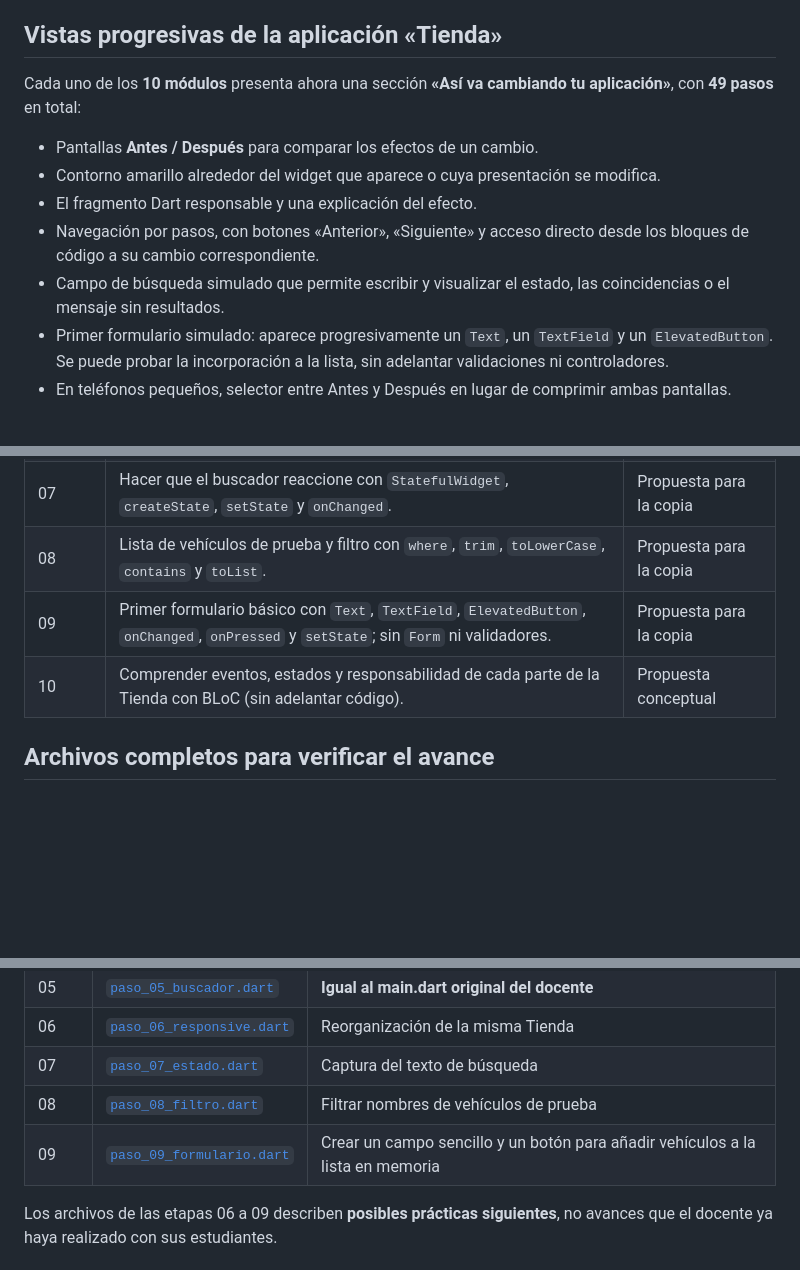
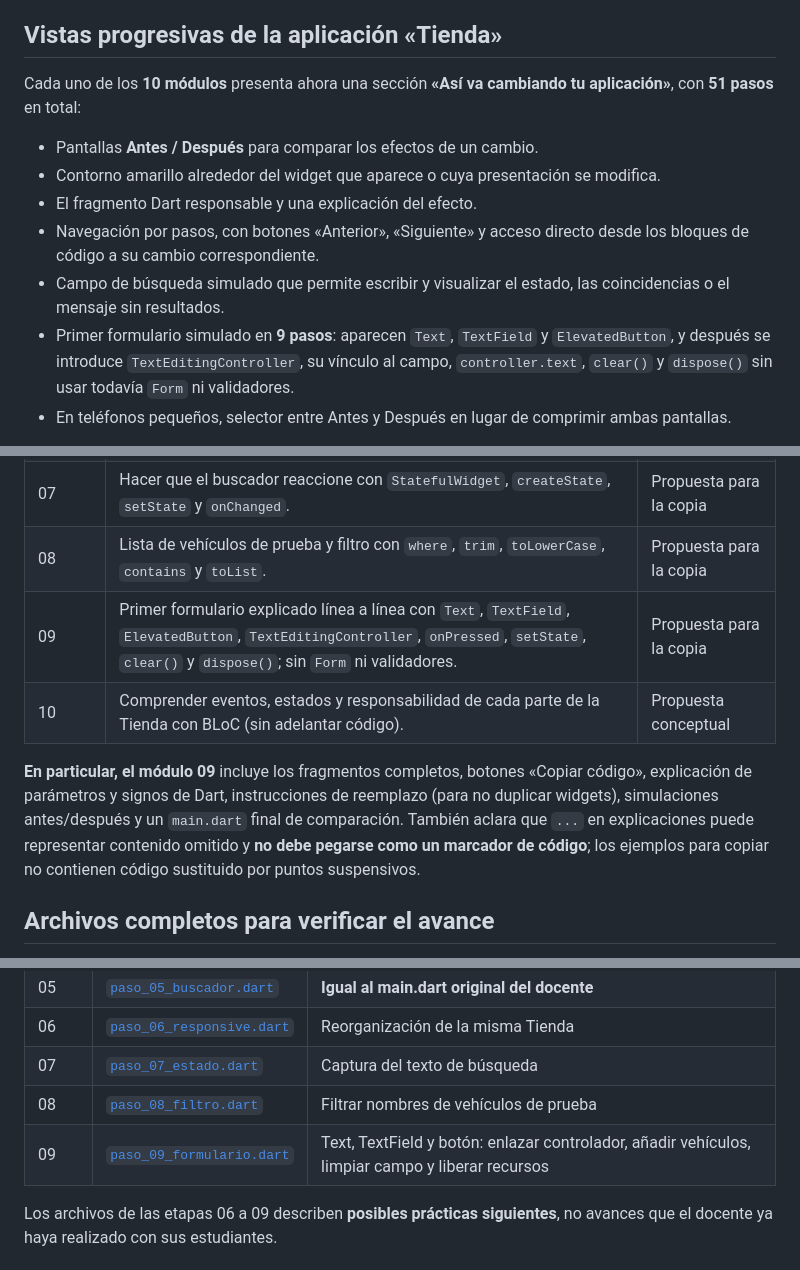
Before and after one commit to diln20/tallerFlutterDesarrollo, a Markdown page: README.md, 3 parts joined by grey strips. Drawn GitHub-style; blank space fills up the shorter version.

Commit message:
docs: registrar nueve pasos, controller y guia sin omisiones

```diff
--- a/README.md
+++ b/README.md
@@ -7,14 +7,14 @@
 
 ## Vistas progresivas de la aplicación «Tienda»
 
-Cada uno de los **10 módulos** presenta ahora una sección **«Así va cambiando tu aplicación»**, con **49 pasos** en total:
+Cada uno de los **10 módulos** presenta ahora una sección **«Así va cambiando tu aplicación»**, con **51 pasos** en total:
 
 - Pantallas **Antes / Después** para comparar los efectos de un cambio.
 - Contorno amarillo alrededor del widget que aparece o cuya presentación se modifica.
 - El fragmento Dart responsable y una explicación del efecto.
 - Navegación por pasos, con botones «Anterior», «Siguiente» y acceso directo desde los bloques de código a su cambio correspondiente.
 - Campo de búsqueda simulado que permite escribir y visualizar el estado, las coincidencias o el mensaje sin resultados.
-- Primer formulario simulado: aparece progresivamente un `Text`, un `TextField` y un `ElevatedButton`. Se puede probar la incorporación a la lista, sin adelantar validaciones ni controladores.
+- Primer formulario simulado en **9 pasos**: aparecen `Text`, `TextField` y `ElevatedButton`, y después se introduce `TextEditingController`, su vínculo al campo, `controller.text`, `clear()` y `dispose()` sin usar todavía `Form` ni validadores.
 - En teléfonos pequeños, selector entre Antes y Después en lugar de comprimir ambas pantallas.
 
 **Exactitud pedagógica:** la vista es una simulación visual HTML y está identificada como tal. No representa una captura ni una ejecución real de Flutter. Los primeros módulos muestran la construcción del código de clase y los pasos 06–10 describen mejoras propuestas; algunos cambios de Dart (como declarar `StatefulWidget` o una variable) **no generan ningún cambio visual inmediato**, y así se señala explícitamente.
@@ -52,8 +52,10 @@ La aplicación de clase contiene `MainApp extends StatelessWidget`, `MaterialApp
 | 06 | Mejorar la misma Tienda con `Padding`, `SingleChildScrollView` y distribución adaptable. | Propuesta para la copia |
 | 07 | Hacer que el buscador reaccione con `StatefulWidget`, `createState`, `setState` y `onChanged`. | Propuesta para la copia |
 | 08 | Lista de vehículos de prueba y filtro con `where`, `trim`, `toLowerCase`, `contains` y `toList`. | Propuesta para la copia |
-| 09 | Primer formulario básico con `Text`, `TextField`, `ElevatedButton`, `onChanged`, `onPressed` y `setState`; sin `Form` ni validadores. | Propuesta para la copia |
+| 09 | Primer formulario explicado línea a línea con `Text`, `TextField`, `ElevatedButton`, `TextEditingController`, `onPressed`, `setState`, `clear()` y `dispose()`; sin `Form` ni validadores. | Propuesta para la copia |
 | 10 | Comprender eventos, estados y responsabilidad de cada parte de la Tienda con BLoC (sin adelantar código). | Propuesta conceptual |
+
+**En particular, el módulo 09** incluye los fragmentos completos, botones «Copiar código», explicación de parámetros y signos de Dart, instrucciones de reemplazo (para no duplicar widgets), simulaciones antes/después y un `main.dart` final de comparación. También aclara que `...` en explicaciones puede representar contenido omitido y **no debe pegarse como un marcador de código**; los ejemplos para copiar no contienen código sustituido por puntos suspensivos.
 
 ## Archivos completos para verificar el avance
 
@@ -68,7 +70,7 @@ Los ejemplos son **versiones acumulativas de la misma Tienda**, y sirven para co
 | 06 | [`paso_06_responsive.dart`](etapas/paso_06_responsive.dart) | Reorganización de la misma Tienda |
 | 07 | [`paso_07_estado.dart`](etapas/paso_07_estado.dart) | Captura del texto de búsqueda |
 | 08 | [`paso_08_filtro.dart`](etapas/paso_08_filtro.dart) | Filtrar nombres de vehículos de prueba |
-| 09 | [`paso_09_formulario.dart`](etapas/paso_09_formulario.dart) | Crear un campo sencillo y un botón para añadir vehículos a la lista en memoria |
+| 09 | [`paso_09_formulario.dart`](etapas/paso_09_formulario.dart) | Text, TextField y botón: enlazar controlador, añadir vehículos, limpiar campo y liberar recursos |
 
 Los archivos de las etapas 06 a 09 describen **posibles prácticas siguientes**, no avances que el docente ya haya realizado con sus estudiantes.
 
```
